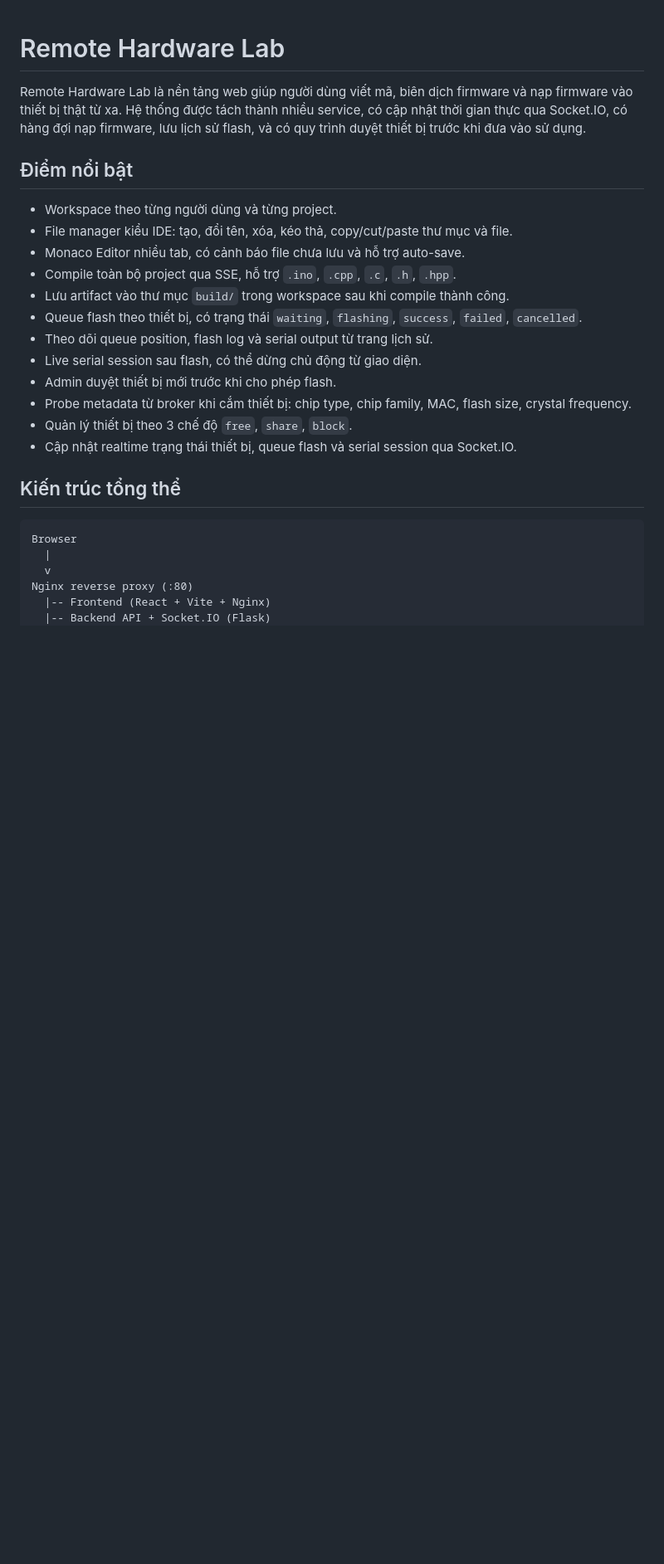
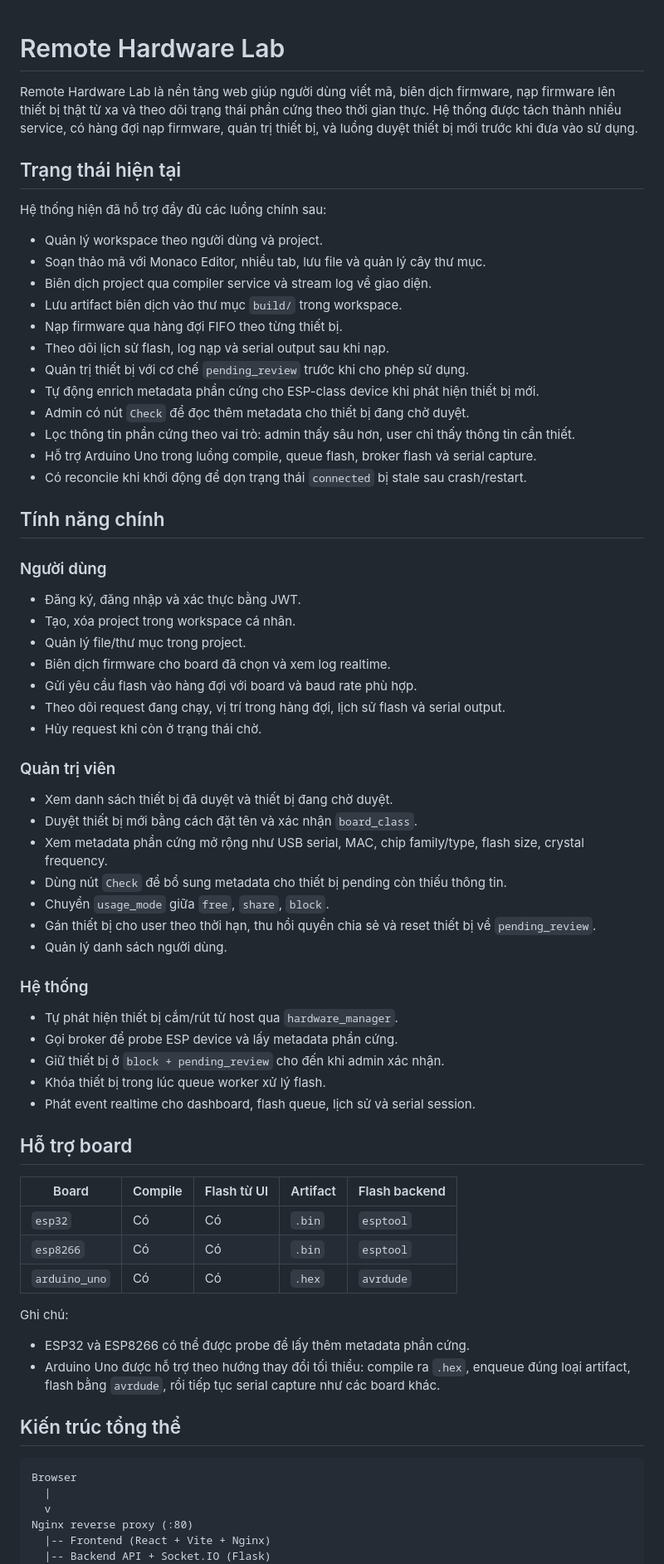
Before and after one commit to hanthien030/remote-hardware-lab, a Markdown page: README.md, the part around one of its changes. Shown at 83% size. Drawn GitHub-style; blank space fills up the shorter version.

```diff
--- a/README.md
+++ b/README.md
@@ -1,21 +1,66 @@
 # Remote Hardware Lab
 
-Remote Hardware Lab là nền tảng web giúp người dùng viết mã, biên dịch firmware và nạp firmware vào thiết bị thật từ xa. Hệ thống được tách thành nhiều service, có cập nhật thời gian thực qua Socket.IO, có hàng đợi nạp firmware, lưu lịch sử flash, và có quy trình duyệt thiết bị trước khi đưa vào sử dụng.
+Remote Hardware Lab là nền tảng web giúp người dùng viết mã, biên dịch firmware, nạp firmware lên thiết bị thật từ xa và theo dõi trạng thái phần cứng theo thời gian thực. Hệ thống được tách thành nhiều service, có hàng đợi nạp firmware, quản trị thiết bị, và luồng duyệt thiết bị mới trước khi đưa vào sử dụng.
 
-## Điểm nổi bật
+## Trạng thái hiện tại
 
-- Workspace theo từng người dùng và từng project.
-- File manager kiểu IDE: tạo, đổi tên, xóa, kéo thả, copy/cut/paste thư mục và file.
-- Monaco Editor nhiều tab, có cảnh báo file chưa lưu và hỗ trợ auto-save.
-- Compile toàn bộ project qua SSE, hỗ trợ `.ino`, `.cpp`, `.c`, `.h`, `.hpp`.
-- Lưu artifact vào thư mục `build/` trong workspace sau khi compile thành công.
-- Queue flash theo thiết bị, có trạng thái `waiting`, `flashing`, `success`, `failed`, `cancelled`.
-- Theo dõi queue position, flash log và serial output từ trang lịch sử.
-- Live serial session sau flash, có thể dừng chủ động từ giao diện.
-- Admin duyệt thiết bị mới trước khi cho phép flash.
-- Probe metadata từ broker khi cắm thiết bị: chip type, chip family, MAC, flash size, crystal frequency.
-- Quản lý thiết bị theo 3 chế độ `free`, `share`, `block`.
-- Cập nhật realtime trạng thái thiết bị, queue flash và serial session qua Socket.IO.
+Hệ thống hiện đã hỗ trợ đầy đủ các luồng chính sau:
+
+- Quản lý workspace theo người dùng và project.
+- Soạn thảo mã với Monaco Editor, nhiều tab, lưu file và quản lý cây thư mục.
+- Biên dịch project qua compiler service và stream log về giao diện.
+- Lưu artifact biên dịch vào thư mục `build/` trong workspace.
+- Nạp firmware qua hàng đợi FIFO theo từng thiết bị.
+- Theo dõi lịch sử flash, log nạp và serial output sau khi nạp.
+- Quản trị thiết bị với cơ chế `pending_review` trước khi cho phép sử dụng.
+- Tự động enrich metadata phần cứng cho ESP-class device khi phát hiện thiết bị mới.
+- Admin có nút `Check` để đọc thêm metadata cho thiết bị đang chờ duyệt.
+- Lọc thông tin phần cứng theo vai trò: admin thấy sâu hơn, user chỉ thấy thông tin cần thiết.
+- Hỗ trợ Arduino Uno trong luồng compile, queue flash, broker flash và serial capture.
+- Có reconcile khi khởi động để dọn trạng thái `connected` bị stale sau crash/restart.
+
+## Tính năng chính
+
+### Người dùng
+
+- Đăng ký, đăng nhập và xác thực bằng JWT.
+- Tạo, xóa project trong workspace cá nhân.
+- Quản lý file/thư mục trong project.
+- Biên dịch firmware cho board đã chọn và xem log realtime.
+- Gửi yêu cầu flash vào hàng đợi với board và baud rate phù hợp.
+- Theo dõi request đang chạy, vị trí trong hàng đợi, lịch sử flash và serial output.
+- Hủy request khi còn ở trạng thái chờ.
+
+### Quản trị viên
+
+- Xem danh sách thiết bị đã duyệt và thiết bị đang chờ duyệt.
+- Duyệt thiết bị mới bằng cách đặt tên và xác nhận `board_class`.
+- Xem metadata phần cứng mở rộng như USB serial, MAC, chip family/type, flash size, crystal frequency.
+- Dùng nút `Check` để bổ sung metadata cho thiết bị pending còn thiếu thông tin.
+- Chuyển `usage_mode` giữa `free`, `share`, `block`.
+- Gán thiết bị cho user theo thời hạn, thu hồi quyền chia sẻ và reset thiết bị về `pending_review`.
+- Quản lý danh sách người dùng.
+
+### Hệ thống
+
+- Tự phát hiện thiết bị cắm/rút từ host qua `hardware_manager`.
+- Gọi broker để probe ESP device và lấy metadata phần cứng.
+- Giữ thiết bị ở `block + pending_review` cho đến khi admin xác nhận.
+- Khóa thiết bị trong lúc queue worker xử lý flash.
+- Phát event realtime cho dashboard, flash queue, lịch sử và serial session.
+
+## Hỗ trợ board
+
+| Board | Compile | Flash từ UI | Artifact | Flash backend |
+| --- | --- | --- | --- | --- |
+| `esp32` | Có | Có | `.bin` | `esptool` |
+| `esp8266` | Có | Có | `.bin` | `esptool` |
+| `arduino_uno` | Có | Có | `.hex` | `avrdude` |
+
+Ghi chú:
+
+- ESP32 và ESP8266 có thể được probe để lấy thêm metadata phần cứng.
+- Arduino Uno được hỗ trợ theo hướng thay đổi tối thiểu: compile ra `.hex`, enqueue đúng loại artifact, flash bằng `avrdude`, rồi tiếp tục serial capture như các board khác.
 
 ## Kiến trúc tổng thể
 
```
Also changed, not shown: other parts of README.md (+48 -99 lines).
